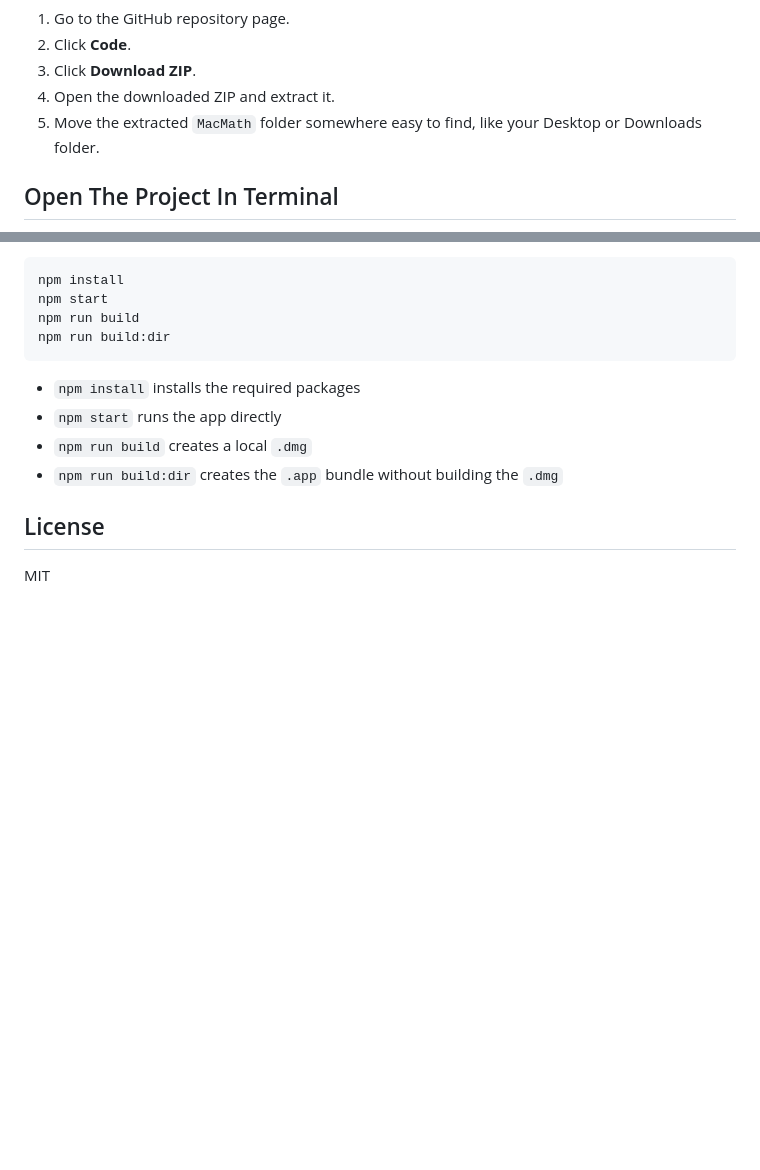
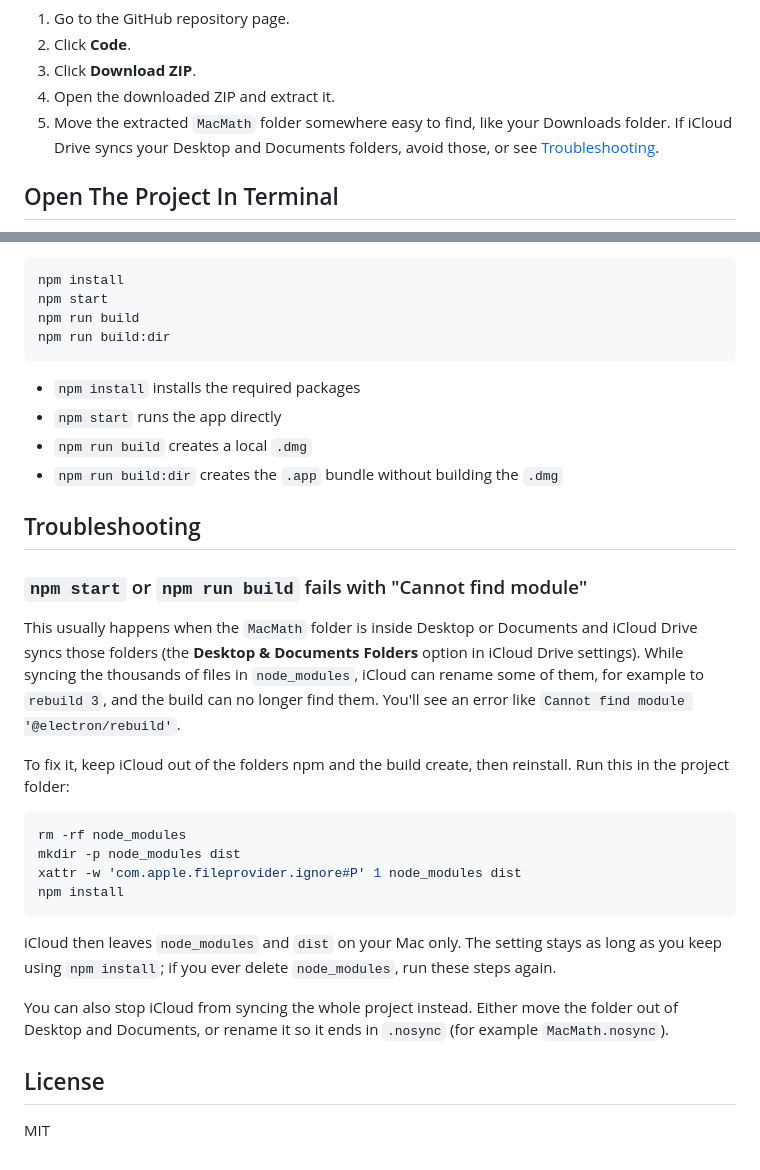
Before and after one commit to yblock/MacMath, a Markdown page: README.md, 2 parts joined by grey strips. GitHub-like rendering; blank space fills up the shorter version.

Commit message:
README: troubleshooting for iCloud-synced project folders
When the project sits in an iCloud-synced Desktop or Documents folder,
iCloud can rename files inside node_modules while syncing (for example
@electron/rebuild becomes "rebuild 3"), and npm run build fails with
"Cannot find module". Document how to exclude node_modules and dist
with the com.apple.fileprovider.ignore#P attribute (checked on macOS
26.6), and stop suggesting the Desktop as a place for the project.

Co-Authored-By: Claude Opus 5.5 <noreply@anthropic.com>

````diff
--- a/README.md
+++ b/README.md
@@ -48,7 +48,7 @@ If you do not already have the project folder:
 2. Click **Code**.
 3. Click **Download ZIP**.
 4. Open the downloaded ZIP and extract it.
-5. Move the extracted `MacMath` folder somewhere easy to find, like your Desktop or Downloads folder.
+5. Move the extracted `MacMath` folder somewhere easy to find, like your Downloads folder. If iCloud Drive syncs your Desktop and Documents folders, avoid those, or see [Troubleshooting](#troubleshooting).
 
 ## Open The Project In Terminal
 
@@ -185,6 +185,25 @@ npm run build:dir
 - `npm run build` creates a local `.dmg`
 - `npm run build:dir` creates the `.app` bundle without building the `.dmg`
 
+## Troubleshooting
+
+### `npm start` or `npm run build` fails with "Cannot find module"
+
+This usually happens when the `MacMath` folder is inside Desktop or Documents and iCloud Drive syncs those folders (the **Desktop & Documents Folders** option in iCloud Drive settings). While syncing the thousands of files in `node_modules`, iCloud can rename some of them, for example to `rebuild 3`, and the build can no longer find them. You'll see an error like `Cannot find module '@electron/rebuild'`.
+
+To fix it, keep iCloud out of the folders npm and the build create, then reinstall. Run this in the project folder:
+
+```sh
+rm -rf node_modules
+mkdir -p node_modules dist
+xattr -w 'com.apple.fileprovider.ignore#P' 1 node_modules dist
+npm install
+```
+
+iCloud then leaves `node_modules` and `dist` on your Mac only. The setting stays as long as you keep using `npm install`; if you ever delete `node_modules`, run these steps again.
+
+You can also stop iCloud from syncing the whole project instead. Either move the folder out of Desktop and Documents, or rename it so it ends in `.nosync` (for example `MacMath.nosync`).
+
 ## License
 
 MIT
````
